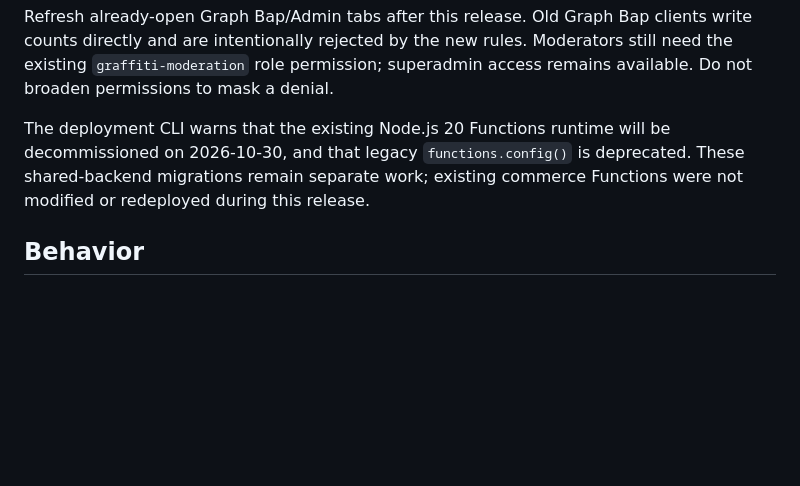
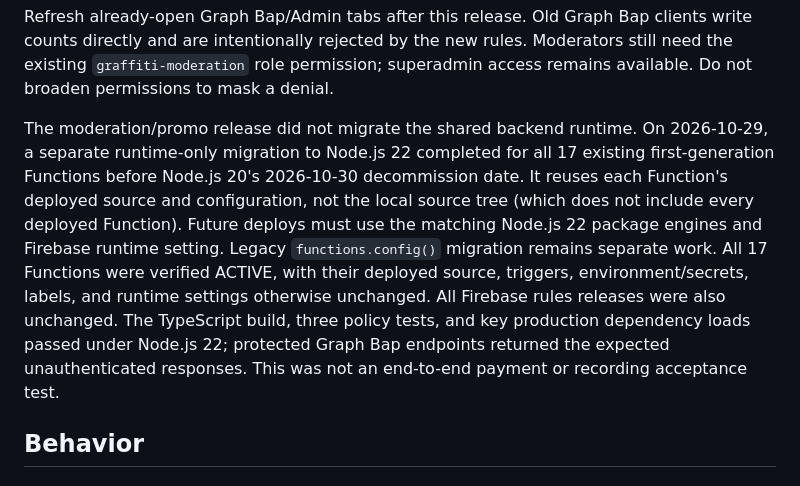
Before and after one commit to ChrisKincaid/GraffBap, a Markdown page: MODERATION.md, the part around the change. GitHub-like rendering; blank space fills up the shorter version.

Commit message:
docs: record verified Node.js 22 backend migration
Document preservation of deployed source, configuration, and rules plus the completed runtime compatibility checks.

Co-authored-by: Copilot <223556219+Copilot@users.noreply.github.com>

```diff
--- a/MODERATION.md
+++ b/MODERATION.md
@@ -44,10 +44,19 @@ clients write counts directly and are intentionally rejected by the new rules.
 Moderators still need the existing `graffiti-moderation` role permission;
 superadmin access remains available. Do not broaden permissions to mask a denial.
 
-The deployment CLI warns that the existing Node.js 20 Functions runtime will be
-decommissioned on 2026-10-30, and that legacy `functions.config()` is deprecated.
-These shared-backend migrations remain separate work; existing commerce Functions
-were not modified or redeployed during this release.
+The moderation/promo release did not migrate the shared backend runtime.
+On 2026-10-29, a separate runtime-only migration to Node.js 22 completed
+for all 17 existing first-generation Functions before Node.js 20's 2026-10-30
+decommission date. It reuses each Function's deployed source and configuration,
+not the local source tree (which does not include every deployed Function).
+Future deploys must use the matching Node.js 22 package engines and Firebase
+runtime setting. Legacy `functions.config()` migration remains separate work.
+All 17 Functions were verified ACTIVE, with their deployed source, triggers,
+environment/secrets, labels, and runtime settings otherwise unchanged. All
+Firebase rules releases were also unchanged. The TypeScript build, three policy
+tests, and key production dependency loads passed under Node.js 22; protected
+Graph Bap endpoints returned the expected unauthenticated responses. This was
+not an end-to-end payment or recording acceptance test.
 
 ## Behavior
 
```
